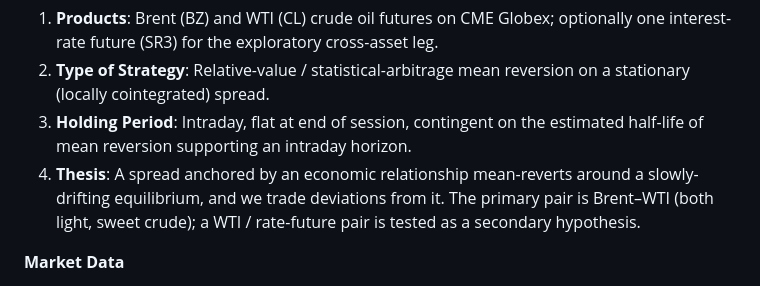
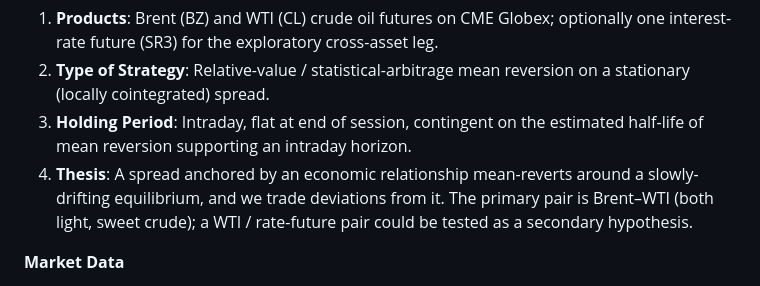
Before and after one commit to andrewheekin/finm37000-grp-6-trading, a Markdown page: README.md, the part around the change. Drawn GitHub-style.

Commit message:
Update README.md
Co-authored-by: mcdowling <mcdowling@uchicago.edu>

```diff
--- a/README.md
+++ b/README.md
@@ -18,7 +18,7 @@ Group 6's strategy is specified below. Items still under discussion are tracked
 1. **Products**: Brent (BZ) and WTI (CL) crude oil futures on CME Globex; optionally one interest-rate future (SR3) for the exploratory cross-asset leg.
 2. **Type of Strategy**: Relative-value / statistical-arbitrage mean reversion on a stationary (locally cointegrated) spread.
 3. **Holding Period**: Intraday, flat at end of session, contingent on the estimated half-life of mean reversion supporting an intraday horizon.
-4. **Thesis**: A spread anchored by an economic relationship mean-reverts around a slowly-drifting equilibrium, and we trade deviations from it. The primary pair is Brent–WTI (both light, sweet crude); a WTI / rate-future pair is tested as a secondary hypothesis.
+6. **Thesis**: A spread anchored by an economic relationship mean-reverts around a slowly-drifting equilibrium, and we trade deviations from it. The primary pair is Brent–WTI (both light, sweet crude); a WTI / rate-future pair could be tested as a secondary hypothesis.
 
 **Market Data**
 1. Databento, CME Globex (`GLBX`) dataset, covering BZ, CL, and the chosen interest-rate future. Resolution (MBP-1 / 1-second / 1-minute) to be finalized against the holding period.
```
